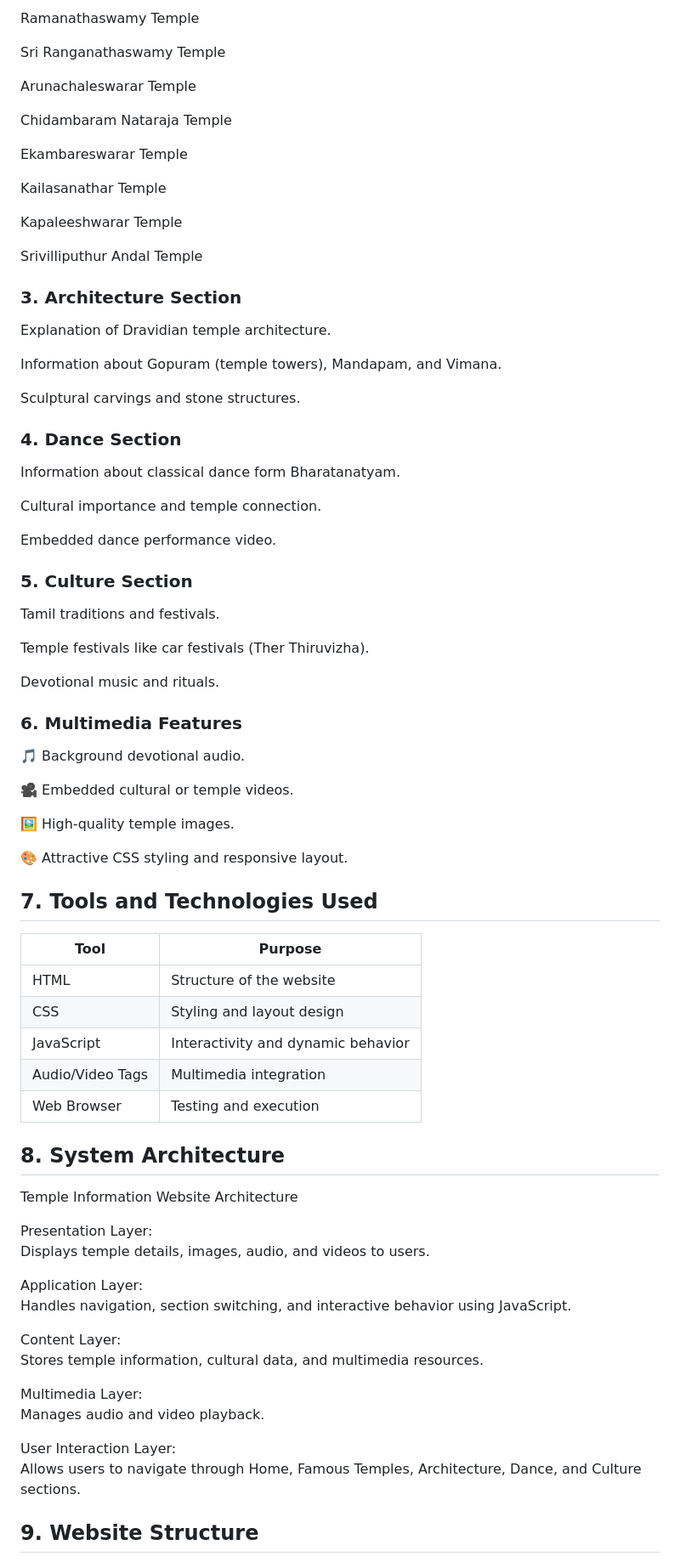
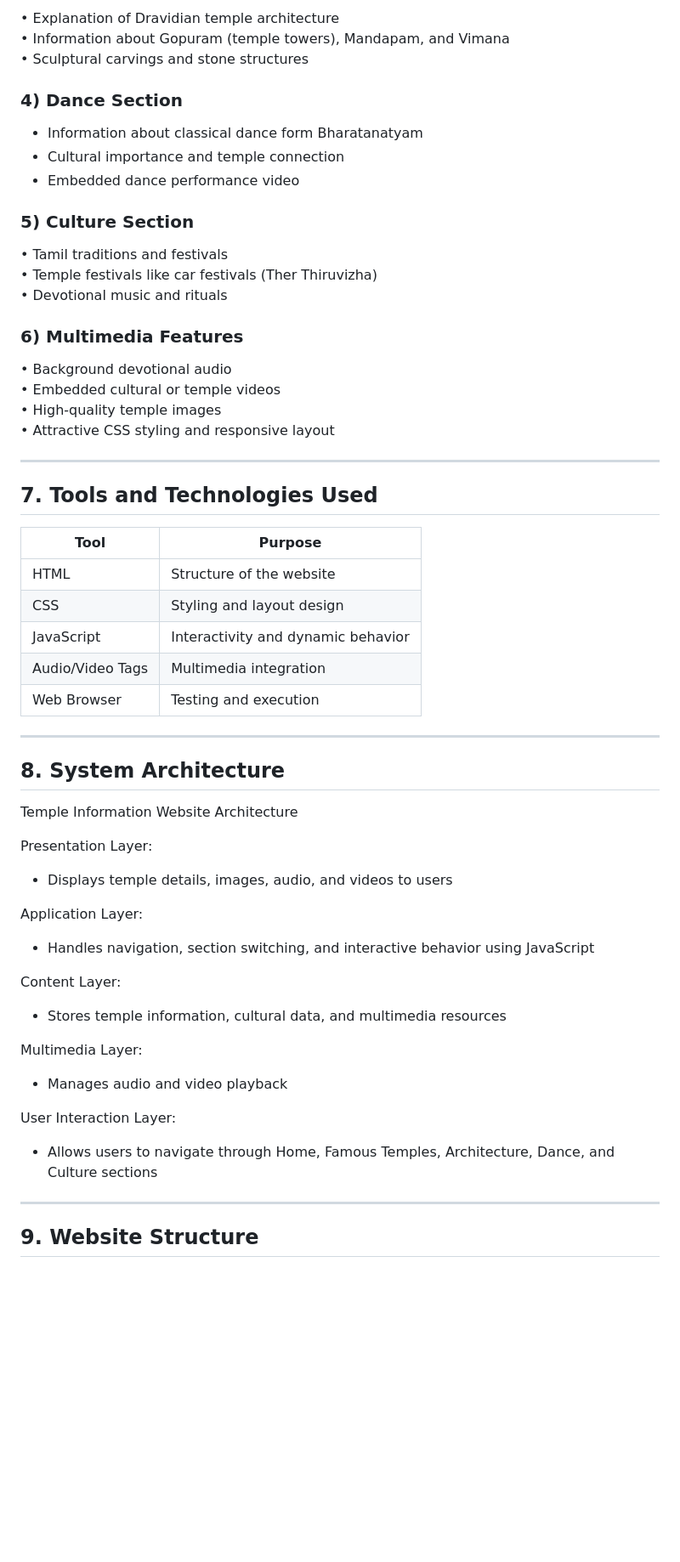
Before and after one commit to 814723104151/MA_WEBPAGE_ASSIGNMENT, a Markdown page: README.md, the part around one of its changes. Shown at 85% size. Rendered like a GitHub page; blank space fills up the shorter version.

```diff
--- a/README.md
+++ b/README.md
@@ -68,53 +76,28 @@ Brihadeeswarar Temple
 
-Ramanathaswamy Temple
+• Explanation of Dravidian temple architecture
+• Information about Gopuram (temple towers), Mandapam, and Vimana
+• Sculptural carvings and stone structures
 
-Sri Ranganathaswamy Temple
+### 4) Dance Section
 
-Arunachaleswarar Temple
+- Information about classical dance form Bharatanatyam
+- Cultural importance and temple connection
+- Embedded dance performance video
 
-Chidambaram Nataraja Temple
+### 5) Culture Section
 
-Ekambareswarar Temple
+• Tamil traditions and festivals
+• Temple festivals like car festivals (Ther Thiruvizha)
+• Devotional music and rituals
 
-Kailasanathar Temple
+### 6) Multimedia Features
 
-Kapaleeshwarar Temple
+ • Background devotional audio
+ • Embedded cultural or temple videos
+ • High-quality temple images
+ • Attractive CSS styling and responsive layout
 
-Srivilliputhur Andal Temple
-
-### 3. Architecture Section
-
-Explanation of Dravidian temple architecture.
-
-Information about Gopuram (temple towers), Mandapam, and Vimana.
-
-Sculptural carvings and stone structures.
-
-### 4. Dance Section
-
-Information about classical dance form Bharatanatyam.
-
-Cultural importance and temple connection.
-
-Embedded dance performance video.
-
-### 5. Culture Section
-
-Tamil traditions and festivals.
-
-Temple festivals like car festivals (Ther Thiruvizha).
-
-Devotional music and rituals.
-
-### 6. Multimedia Features
-
-🎵 Background devotional audio.
-
-🎥 Embedded cultural or temple videos.
-
-🖼️ High-quality temple images.
-
-🎨 Attractive CSS styling and responsive layout.
+---
 
 ## 7. Tools and Technologies Used
 
@@ -126,24 +109,28 @@ Devotional music and rituals.
 | Audio/Video Tags | Multimedia integration |
 | Web Browser | Testing and execution |
 
+---
+
 ## 8. System Architecture
 
 Temple Information Website Architecture
 
 Presentation Layer:
-Displays temple details, images, audio, and videos to users.
+- Displays temple details, images, audio, and videos to users
 
 Application Layer:
-Handles navigation, section switching, and interactive behavior using JavaScript.
+- Handles navigation, section switching, and interactive behavior using JavaScript
 
 Content Layer:
-Stores temple information, cultural data, and multimedia resources.
+- Stores temple information, cultural data, and multimedia resources
 
 Multimedia Layer:
-Manages audio and video playback.
+- Manages audio and video playback
 
 User Interaction Layer:
-Allows users to navigate through Home, Famous Temples, Architecture, Dance, and Culture sections.
+- Allows users to navigate through Home, Famous Temples, Architecture, Dance, and Culture sections
+
+---
 
 ## 9. Website Structure
 
```
Also changed, not shown: other parts of README.md (+73 -75 lines).
